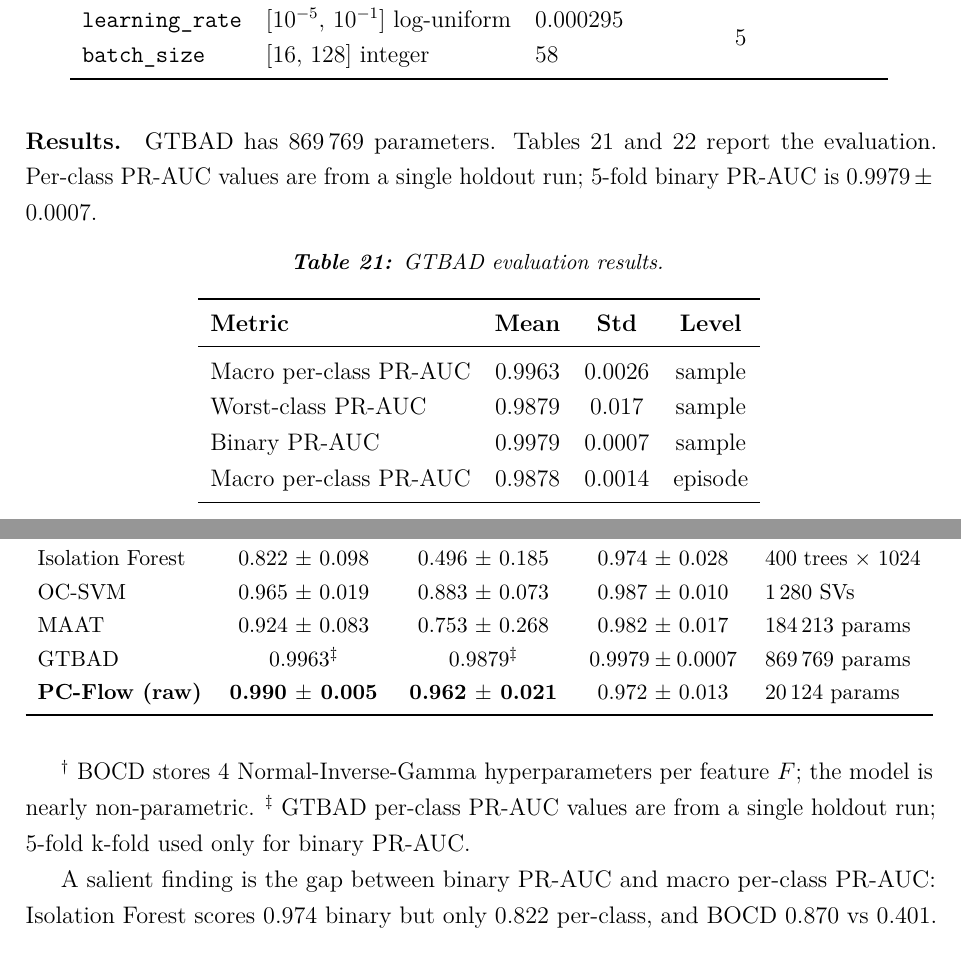
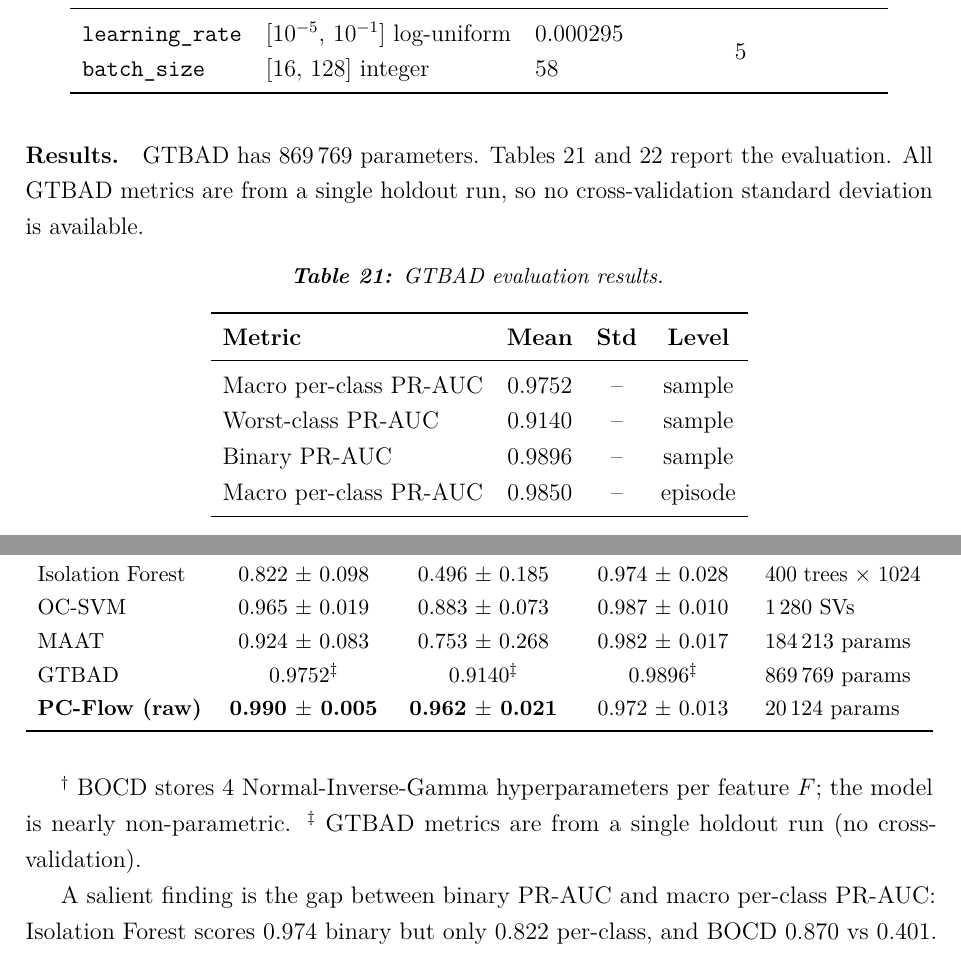
Before and after one commit to Folokee/FaultSense-Thesis, a LaTeX thesis (main.tex, which reads chapters/detection.tex): two parts of pages 76 and 80 of 120 before the commit and two parts of pages 76 and 81 of 120 after it, joined at a grey line, cut so that both start at the same text. Compiled offline with pdfLaTeX.

Commit message:
Update GTBAD results from new single-run evaluation
New holdout run (costa): macro PR-AUC 0.9752, worst-class 0.9140
(Degradation), binary 0.9896, episode 0.9850. Per-class: SC 0.9998,
Deg 0.9140, OC 1.0000, Shad 0.9871. macro = mean(per-class), worst =
min, verified consistent.

Single run -> std column shows -- (no cross-validation); both GTBAD
footnotes updated to drop the stale 5-fold binary PR-AUC claim.
Tournament table GTBAD row updated. PC-Flow remains the bolded winner.

Co-Authored-By: Claude Sonnet 4.6 <noreply@anthropic.com>

```diff
--- a/chapters/detection.tex
+++ b/chapters/detection.tex
@@ -364,7 +364,7 @@ The model is trained with Adam. Hyperparameters are tuned with GVSAO (Good-point
 \end{table}
 
 \paragraph{Results.}
-GTBAD has 869\,769 parameters. Tables~\ref{tab:gtbad-results} and~\ref{tab:gtbad-per-class} report the evaluation. Per-class PR-AUC values are from a single holdout run; 5-fold binary PR-AUC is $0.9979\pm0.0007$.
+GTBAD has 869\,769 parameters. Tables~\ref{tab:gtbad-results} and~\ref{tab:gtbad-per-class} report the evaluation. All GTBAD metrics are from a single holdout run, so no cross-validation standard deviation is available.
 
 \begin{table}[H]
 \centering
@@ -373,10 +373,10 @@ GTBAD has 869\,769 parameters. Tables~\ref{tab:gtbad-results} and~\ref{tab:gtbad
 \toprule
 \textbf{Metric} & \textbf{Mean} & \textbf{Std} & \textbf{Level} \\
 \midrule
-Macro per-class PR-AUC & 0.9963 &     0.0026       & sample \\
-Worst-class PR-AUC     & 0.9879 &    0.017        & sample \\
-Binary PR-AUC          & 0.9979 & 0.0007 & sample \\
-Macro per-class PR-AUC & 0.9878 & 0.0014 & episode \\
+Macro per-class PR-AUC & 0.9752 & -- & sample \\
+Worst-class PR-AUC     & 0.9140 & -- & sample \\
+Binary PR-AUC          & 0.9896 & -- & sample \\
+Macro per-class PR-AUC & 0.9850 & -- & episode \\
 \bottomrule
 \end{tabular}
 \end{table}
@@ -520,14 +520,14 @@ BOCD             & 0.401~$\pm$~0.070 & 0.095~$\pm$~0.024 & 0.870~$\pm$~0.068 & $
 Isolation Forest & 0.822~$\pm$~0.098 & 0.496~$\pm$~0.185 & 0.974~$\pm$~0.028 & 400 trees $\times$ 1024 \\
 OC-SVM           & 0.965~$\pm$~0.019 & 0.883~$\pm$~0.073 & 0.987~$\pm$~0.010 & 1\,280 SVs \\
 MAAT             & 0.924~$\pm$~0.083 & 0.753~$\pm$~0.268 & 0.982~$\pm$~0.017 & 184\,213 params \\
-GTBAD            & 0.9963$^{\ddag}$  & 0.9879$^{\ddag}$  & $0.9979\pm0.0007$ & 869\,769 params \\
+GTBAD            & 0.9752$^{\ddag}$  & 0.9140$^{\ddag}$  & 0.9896$^{\ddag}$ & 869\,769 params \\
 \textbf{PC-Flow (raw)} & \textbf{0.990~$\pm$~0.005} & \textbf{0.962~$\pm$~0.021} & 0.972~$\pm$~0.013 & 20\,124 params \\
 \bottomrule
 \end{tabularx}
 \end{table}
 
 $^{\dag}$~BOCD stores 4 Normal-Inverse-Gamma hyperparameters per feature $F$; the model is nearly non-parametric.
-$^{\ddag}$~GTBAD per-class PR-AUC values are from a single holdout run; 5-fold k-fold used only for binary PR-AUC.
+$^{\ddag}$~GTBAD metrics are from a single holdout run (no cross-validation).
 
 A salient finding is the gap between binary PR-AUC and macro per-class PR-AUC: Isolation Forest scores 0.974 binary but only 0.822 per-class, and BOCD 0.870 vs 0.401. Both models capture the dominant Shadowing class reasonably well but fail almost entirely on the minority fault types. The macro per-class metric exposes this weakness; a headline based on binary PR-AUC would have masked it.
 
```
Also changed, not shown: chapters/detection.tex (14 more changed lines).
